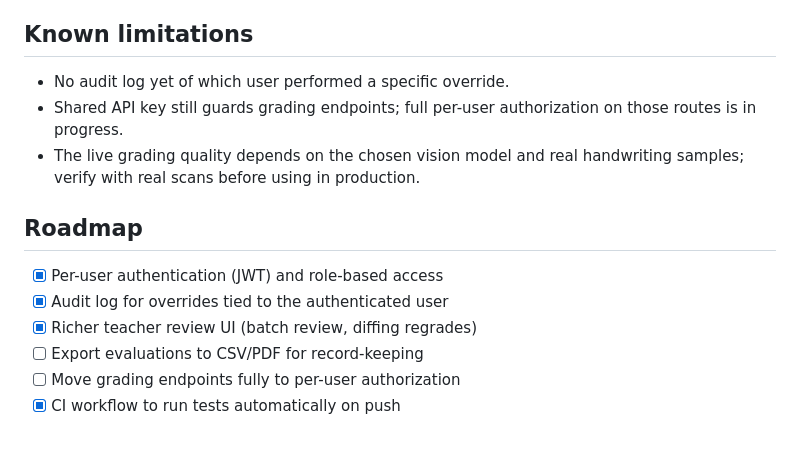
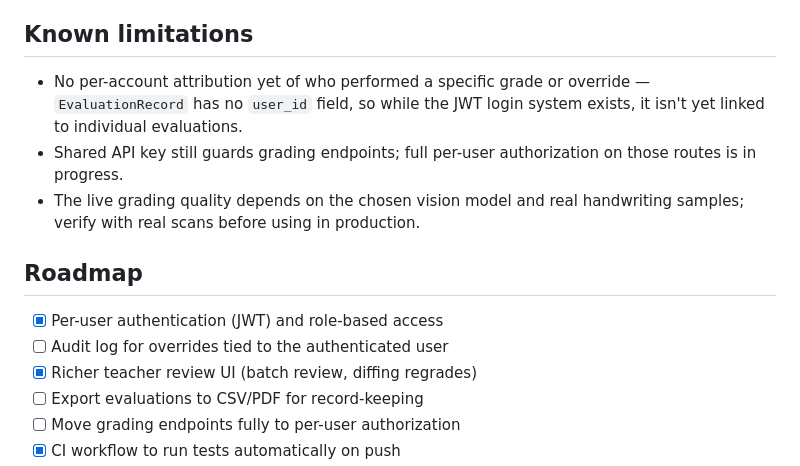
Before and after one commit to janbidhiman0403/ScriptGrader, a Markdown page: README.md, the part around the change. GitHub-like rendering; blank space fills up the shorter version.

Commit message:
docs: correct README to match actual implementation state

```diff
--- a/README.md
+++ b/README.md
@@ -317,7 +317,9 @@ Tests cover:
 
 ## Known limitations
 
-- No audit log yet of which user performed a specific override.
+- No per-account attribution yet of who performed a specific grade or
+  override — `EvaluationRecord` has no `user_id` field, so while the JWT
+  login system exists, it isn't yet linked to individual evaluations.
 - Shared API key still guards grading endpoints; full per-user authorization
   on those routes is in progress.
 - The live grading quality depends on the chosen vision model and real
@@ -326,7 +328,7 @@ Tests cover:
 ## Roadmap
 
 - [x] Per-user authentication (JWT) and role-based access
-- [x] Audit log for overrides tied to the authenticated user
+- [ ] Audit log for overrides tied to the authenticated user
 - [x] Richer teacher review UI (batch review, diffing regrades)
 - [ ] Export evaluations to CSV/PDF for record-keeping
 - [ ] Move grading endpoints fully to per-user authorization
```
